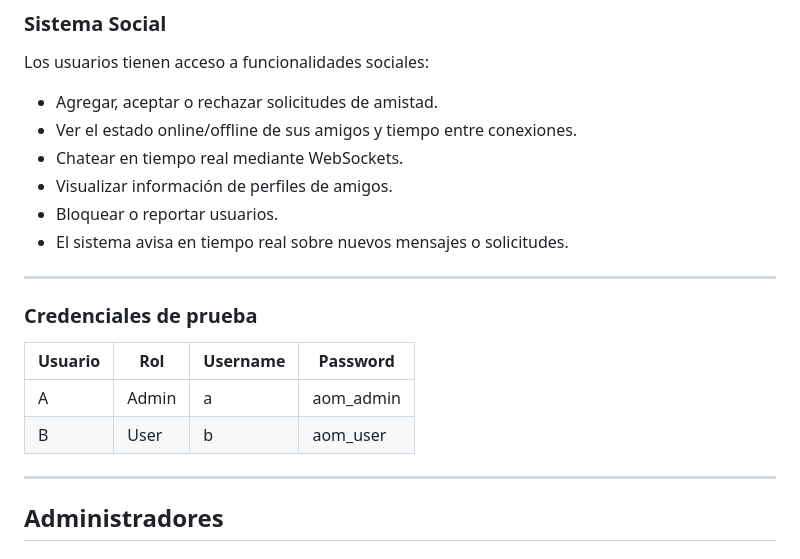
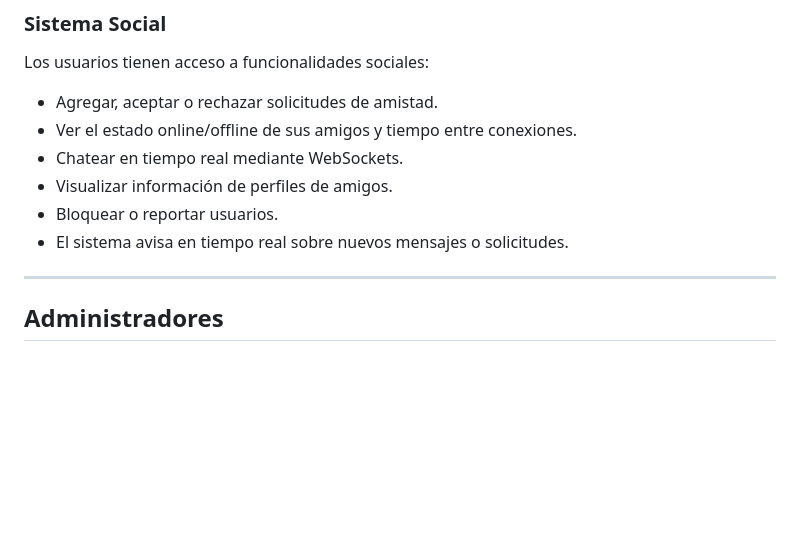
Before and after one commit to RubizZ/ArenaOfMusic, a Markdown page: README.md, the part around one of its changes. Drawn GitHub-style; blank space fills up the shorter version.

```diff
--- a/README.md
+++ b/README.md
@@ -51,15 +51,6 @@ Los usuarios tienen acceso a funcionalidades sociales:
 - Visualizar información de perfiles de amigos.
 - Bloquear o reportar usuarios.
 - El sistema avisa en tiempo real sobre nuevos mensajes o solicitudes.
-
----
-
-### Credenciales de prueba
-
-| Usuario | Rol   | Username | Password  |
-|--------|--------|----------|-----------|
-| A      | Admin | a        | aom_admin |
-| B      | User  | b        | aom_user  |
 
 ---
 
```
Also changed, not shown: other parts of README.md (+26 -2 lines).
